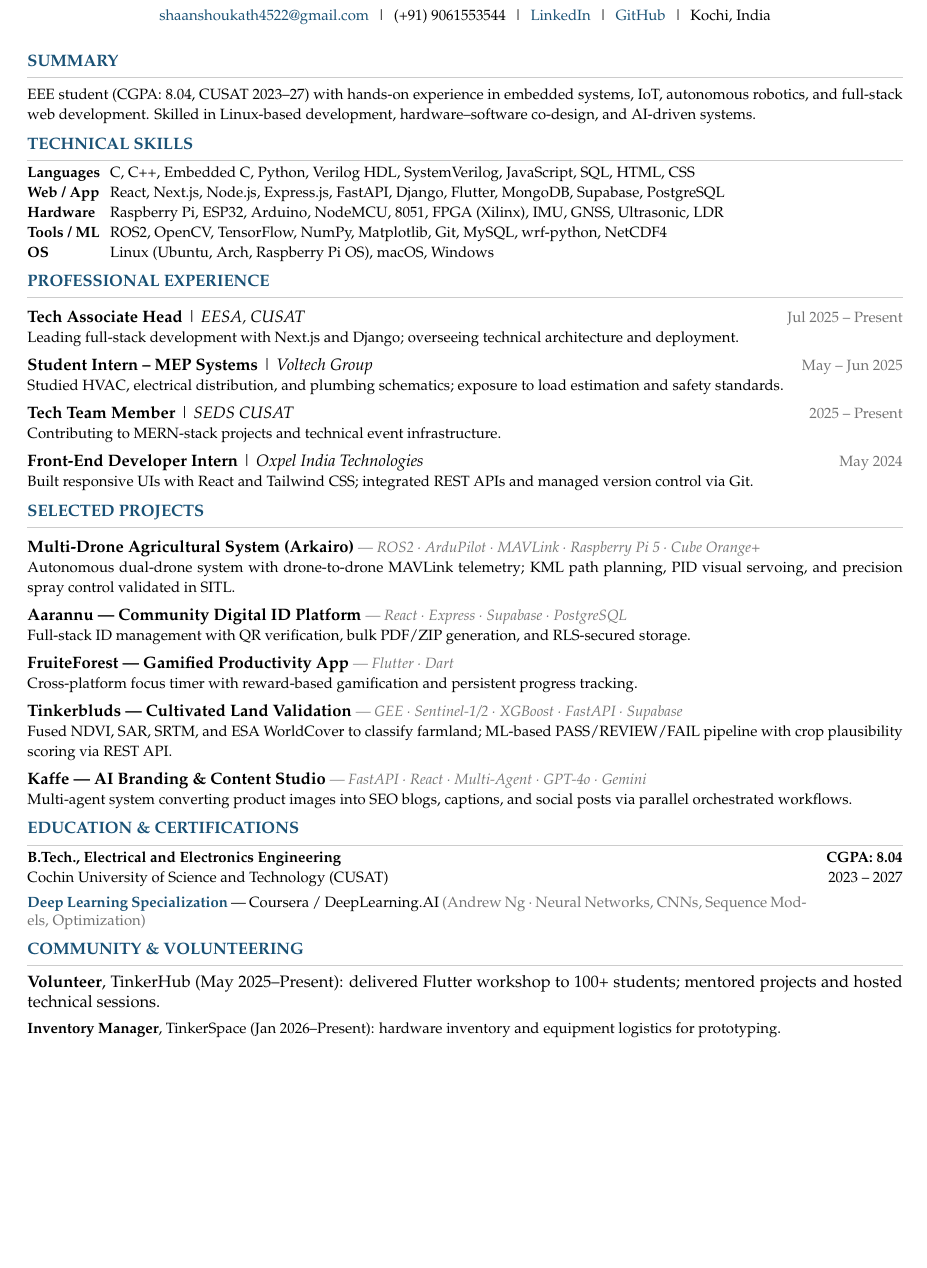
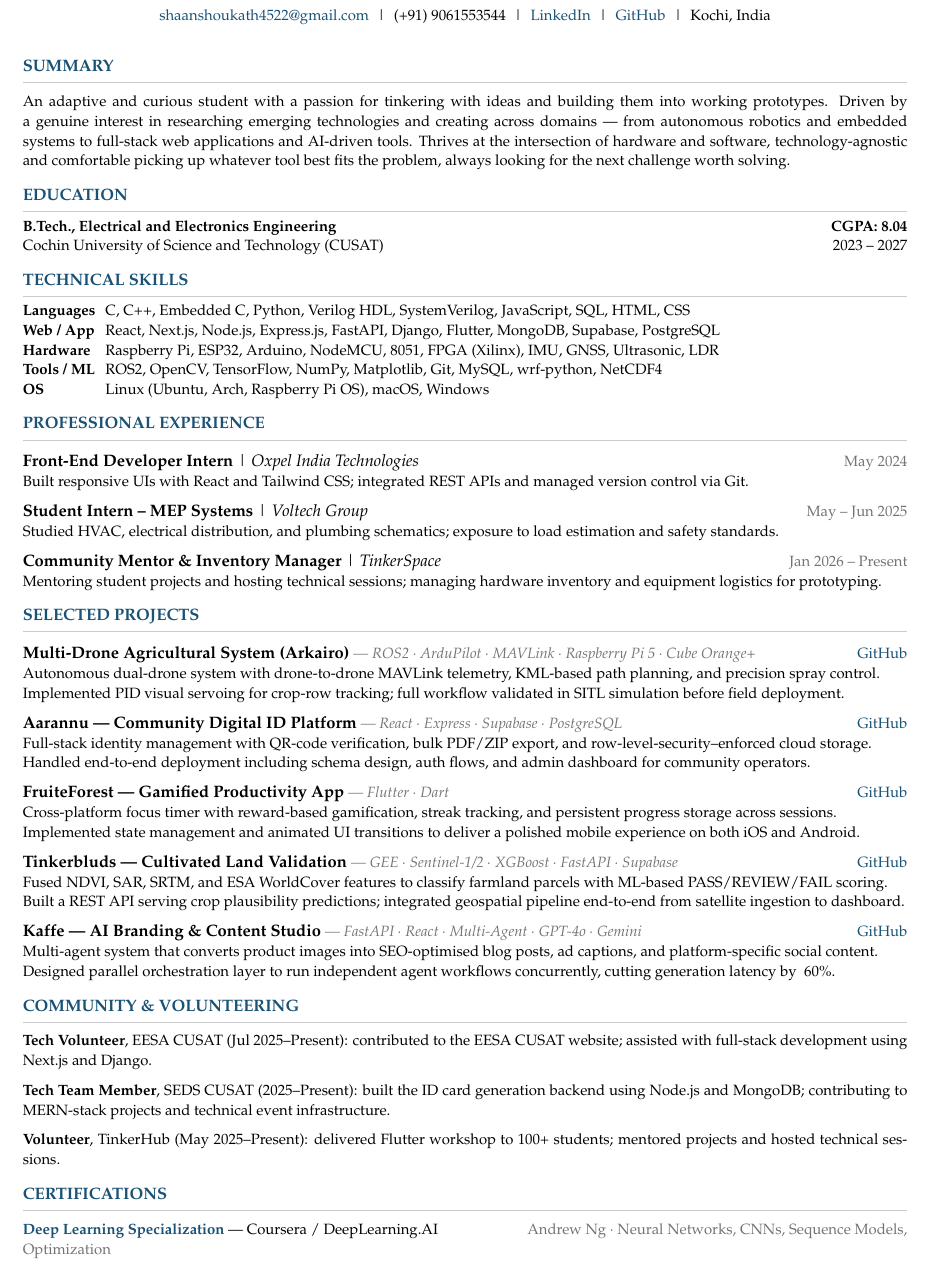
Before and after one commit to Shaan-Shoukath/My-CV, a LaTeX document (ATS-Friendly.tex): part of the page, cut so that both start at the same text, the shorter picture padded with empty space. Compiled offline with pdfLaTeX.

Commit message:
Made It More Pro

```diff
--- a/ATS-Friendly.tex
+++ b/ATS-Friendly.tex
@@ -1,7 +1,7 @@
-\documentclass[9.5pt, a4paper]{article}
+\documentclass[10.8pt, a4paper]{article}
 
 % ── Page geometry ──────────────────────────────────────────────────────────────
-\usepackage[left=1.2cm, right=1.2cm, top=1.1cm, bottom=1.1cm]{geometry}
+\usepackage[left=1.1cm, right=1.1cm, top=1.0cm, bottom=1.0cm]{geometry}
 
 % ── Typography ─────────────────────────────────────────────────────────────────
 \usepackage[T1]{fontenc}
@@ -68,7 +69,14 @@
 
 % ── Summary ────────────────────────────────────────────────────────────────────
 \cvsection{Summary}
-{\small EEE student (CGPA: 8.04, CUSAT 2023--27) with hands-on experience in embedded systems, IoT, autonomous robotics, and full-stack web development. Skilled in Linux-based development, hardware--software co-design, and AI-driven systems.}
+{\small An adaptive and curious student with a passion for tinkering with ideas and building them into working prototypes. Driven by a genuine interest in researching emerging technologies and creating across domains — from autonomous robotics and embedded systems to full-stack web applications and AI-driven tools. Thrives at the intersection of hardware and software, technology-agnostic and comfortable picking up whatever tool best fits the problem, always looking for the next challenge worth solving.}
+
+% ── Education ──────────────────────────────────────────────────────────────────
+\cvsection{Education}
+\begin{tabularx}{\linewidth}{@{} X r @{}}
+  \small\textbf{B.Tech., Electrical and Electronics Engineering} & \small\textbf{CGPA: 8.04} \\
+  \small Cochin University of Science and Technology (CUSAT) & \small 2023 – 2027 \\
+\end{tabularx}
 
 % ── Technical Skills ───────────────────────────────────────────────────────────
 \cvsection{Technical Skills}
@@ -83,60 +91,61 @@
 % ── Experience ─────────────────────────────────────────────────────────────────
 \cvsection{Professional Experience}
 
-\entry{Tech Associate Head}{EESA, CUSAT}{Jul 2025 – Present}%
-      {Leading full-stack development with Next.js and Django; overseeing technical architecture and deployment.}
+\entry{Front-End Developer Intern}{Oxpel India Technologies}{May 2024}%
+      {Built responsive UIs with React and Tailwind CSS; integrated REST APIs and managed version control via Git.}
 
-\vspace{3pt}
+\vspace{4pt}
 \entry{Student Intern – MEP Systems}{Voltech Group}{May – Jun 2025}%
       {Studied HVAC, electrical distribution, and plumbing schematics; exposure to load estimation and safety standards.}
 
-\vspace{3pt}
-\entry{Tech Team Member}{SEDS CUSAT}{2025 – Present}%
-      {Contributing to MERN-stack projects and technical event infrastructure.}
-
-\vspace{3pt}
-\entry{Front-End Developer Intern}{Oxpel India Technologies}{May 2024}%
-      {Built responsive UIs with React and Tailwind CSS; integrated REST APIs and managed version control via Git.}
+\vspace{4pt}
+\entry{Community Mentor \& Inventory Manager}{TinkerSpace}{Jan 2026 – Present}%
+      {Mentoring student projects and hosting technical sessions; managing hardware inventory and equipment logistics for prototyping.}
 
 % ── Projects ───────────────────────────────────────────────────────────────────
 \cvsection{Selected Projects}
 
 \project{Multi-Drone Agricultural System (Arkairo)}{ROS2 · ArduPilot · MAVLink · Raspberry Pi 5 · Cube Orange+}%
-        {Autonomous dual-drone system with drone-to-drone MAVLink telemetry; KML path planning, PID visual servoing, and precision spray control validated in SITL.}
+        {Autonomous dual-drone system with drone-to-drone MAVLink telemetry, KML-based path planning, and precision spray control.}%
+        {Implemented PID visual servoing for crop-row tracking; full workflow validated in SITL simulation before field deployment.}%
+        {https://github.com/Shaan-Shoukath/ROS-Arkairo}
 
-\vspace{3pt}
+\vspace{4pt}
 \project{Aarannu — Community Digital ID Platform}{React · Express · Supabase · PostgreSQL}%
-        {Full-stack ID management with QR verification, bulk PDF/ZIP generation, and RLS-secured storage.}
+        {Full-stack identity management with QR-code verification, bulk PDF/ZIP export, and row-level-security–enforced cloud storage.}%
+        {Handled end-to-end deployment including schema design, auth flows, and admin dashboard for community operators.}%
+        {https://github.com/Shaan-Shoukath/Aarannu}
 
-\vspace{3pt}
+\vspace{4pt}
 \project{FruiteForest — Gamified Productivity App}{Flutter · Dart}%
-        {Cross-platform focus timer with reward-based gamification and persistent progress tracking.}
+        {Cross-platform focus timer with reward-based gamification, streak tracking, and persistent progress storage across sessions.}%
+        {Implemented state management and animated UI transitions to deliver a polished mobile experience on both iOS and Android.}%
+        {https://github.com/Shaan-Shoukath/FruiteForest}
 
-\vspace{3pt}
+\vspace{4pt}
 \project{Tinkerbluds — Cultivated Land Validation}{GEE · Sentinel-1/2 · XGBoost · FastAPI · Supabase}%
-        {Fused NDVI, SAR, SRTM, and ESA WorldCover to classify farmland; ML-based PASS/REVIEW/FAIL pipeline with crop plausibility scoring via REST API.}
+        {Fused NDVI, SAR, SRTM, and ESA WorldCover features to classify farmland parcels with ML-based PASS/REVIEW/FAIL scoring.}%
+        {Built a REST API serving crop plausibility predictions; integrated geospatial pipeline end-to-end from satellite ingestion to dashboard.}%
+        {https://github.com/Shaan-Shoukath/Tinkerbluds}
 
-\vspace{3pt}
+\vspace{4pt}
 \project{Kaffe — AI Branding \& Content Studio}{FastAPI · React · Multi-Agent · GPT-4o · Gemini}%
-        {Multi-agent system converting product images into SEO blogs, captions, and social posts via parallel orchestrated workflows.}
-
-
-% ── Education & Certifications ─────────────────────────────────────────────────
-\cvsection{Education \& Certifications}
-\begin{tabularx}{\linewidth}{@{} X r @{}}
-  \small\textbf{B.Tech., Electrical and Electronics Engineering} & \small\textbf{CGPA: 8.04} \\
-  \small Cochin University of Science and Technology (CUSAT) & \small 2023 – 2027 \\[3pt]
-  \small\href{https://coursera.org/share/be953313c178bdf0ee8309b2a82b541a}{\textbf{Deep Learning Specialization}} — Coursera / DeepLearning.AI \small{\color{subtle}(Andrew Ng · Neural Networks, CNNs, Sequence Models, Optimization)} & \\
-\end{tabularx}
+        {Multi-agent system that converts product images into SEO-optimised blog posts, ad captions, and platform-specific social content.}%
+        {Designed parallel orchestration layer to run independent agent workflows concurrently, cutting generation latency by ~60\%.}%
+        {https://github.com/Shaan-Shoukath/Kaffe}
 
 % ── Community ──────────────────────────────────────────────────────────────────
+\cvsection{Community \& Volunteering}
+{\small\textbf{Tech Volunteer}, EESA CUSAT (Jul 2025–Present): contributed to the EESA CUSAT website; assisted with full-stack development using Next.js and Django.}
 
-\cvsection{Community \& Volunteering}
-\textbf{Volunteer}, TinkerHub (May 2025–Present): delivered Flutter workshop to 100+ students; mentored projects and hosted technical sessions.}
+\vspace{4pt}
+{\small\textbf{Tech Team Member}, SEDS CUSAT (2025–Present): built the ID card generation backend using Node.js and MongoDB; contributing to MERN-stack projects and technical event infrastructure.}
 
-\vspace{3pt}
+\vspace{4pt}
+{\small\textbf{Volunteer}, TinkerHub (May 2025–Present): delivered Flutter workshop to 100+ students; mentored projects and hosted technical sessions.}
 
-{\small\textbf{Inventory Manager}, TinkerSpace (Jan 2026–Present): hardware inventory and equipment logistics for prototyping.\quad
-
+% ── Certifications ─────────────────────────────────────────────────────────────
+\cvsection{Certifications}
+{\small\href{https://www.coursera.org/account/accomplishments/specialization/D2GSDEZHMNFZ}{\textbf{Deep Learning Specialization}} — Coursera / DeepLearning.AI \hfill {\color{subtle}Andrew Ng · Neural Networks, CNNs, Sequence Models, Optimization}}
 
 \end{document}
```
Also changed, not shown: ATS_Friendly.pdf, ATS-Friendly.tex (11 more changed lines).
